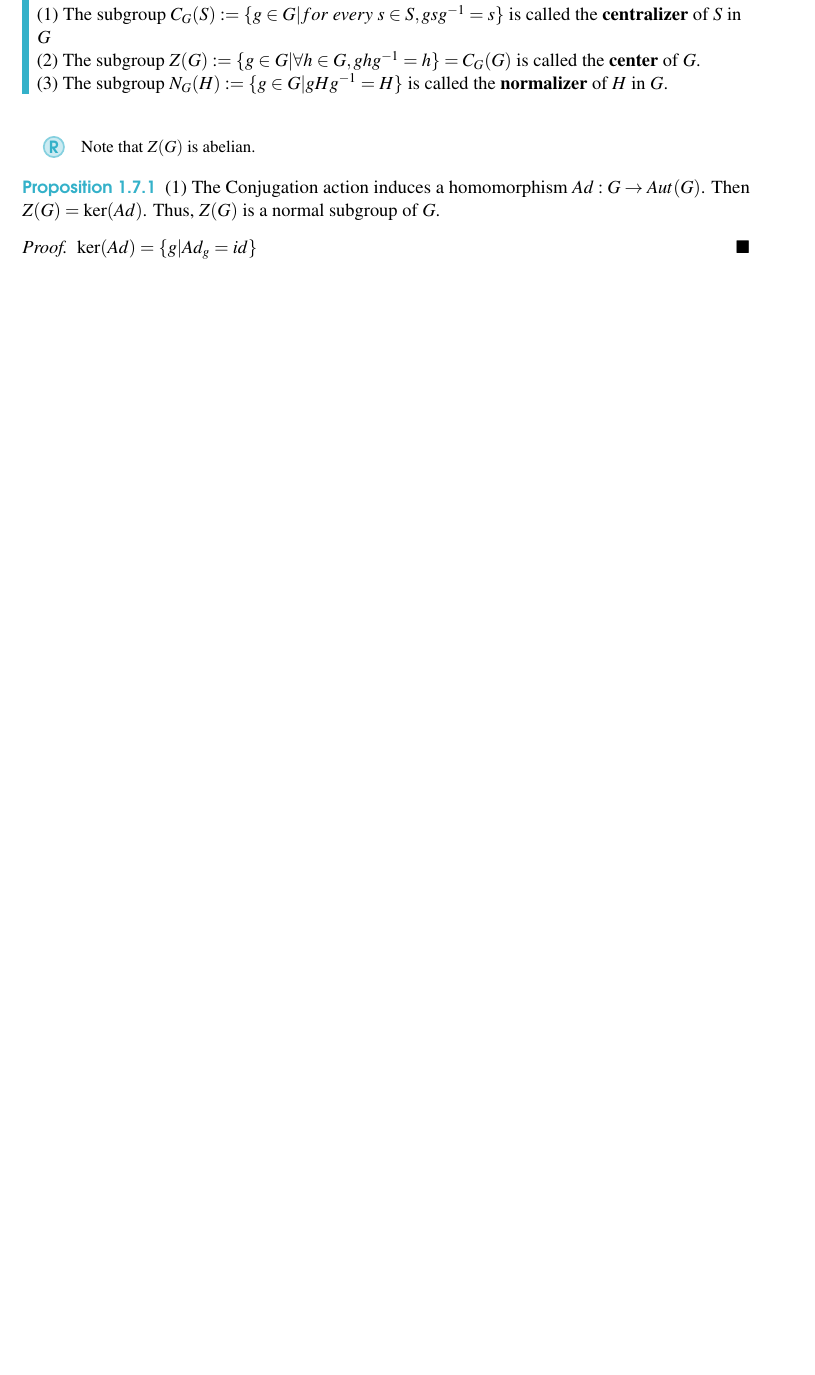
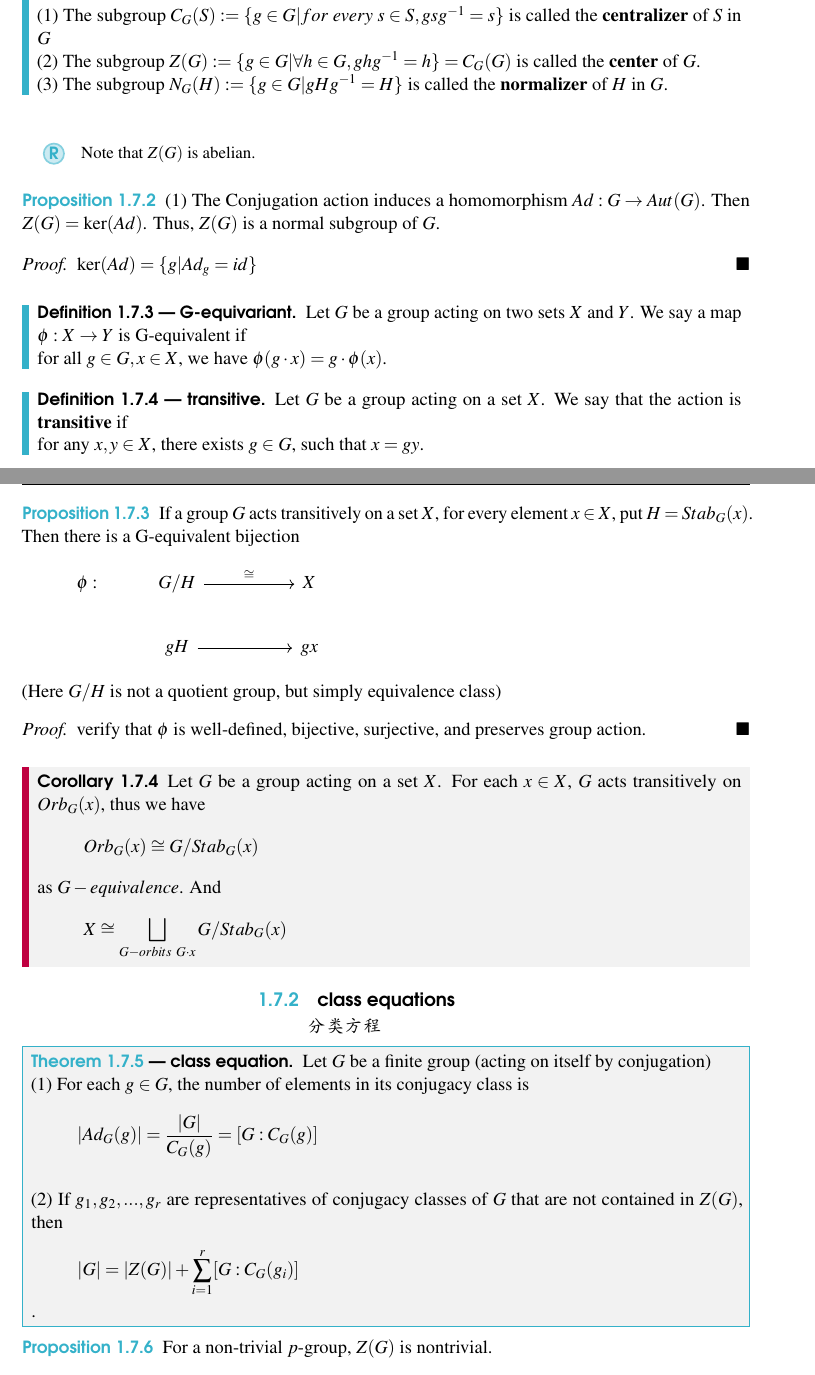
Before and after one commit to flaricy/algebra-notes, a LaTeX thesis (main.tex): part of page 13 of 23 before the commit and two parts of pages 14 and 15 of 25 after it, the two joined at a grey line, cut so that both start at the same text, the shorter picture padded with empty space. Compiled offline with pdfLaTeX.

Commit message:
group action and class equation

```diff
--- a/main.tex
+++ b/main.tex
@@ -429,3 +444,5 @@ The following lemmas tells when $HK$ is a (normal) subgroup.
 	\end{itemize}
 \end{definition}
 
+\begin{proposition}
+	Let $G$ be a group acting on a set $X$ and $x\in X$. \\
@@ -445,6 +478,50 @@ The following lemmas tells when $HK$ is a (normal) subgroup.
 \begin{proof}
 	$\ker (Ad) = \{g | Ad_g = id\}$
 \end{proof}
+
+\begin{definition}
+	[G-equivariant] Let $G$ be a group acting on two sets $X$ and $Y$. We say a map $\phi: X \to Y$ is G-equivalent if \\
+	for all $g\in G, x \in X$, we have $\phi(g\cdot x) = g\cdot \phi(x)$.
+\end{definition}
+
+\begin{definition}
+	[transitive] Let $G$ be a group acting on a set $X$. We say that the action is {\bf transitive} if \\
+	for any $x,y \in X$, there exists $g \in G$, such that $x = gy$.
+\end{definition}
+
+\begin{proposition}
+	If a group $G$ acts transitively on a set $X$, for every element $x \in X$, put $H = Stab_G(x)$. Then there is a G-equivalent bijection
+	\[\begin{tikzcd}
+		{\phi:} & {G/H} && X \\
+		& gH && gx
+		\arrow["\cong", from=1-2, to=1-4]
+		\arrow[from=2-2, to=2-4]
+	\end{tikzcd}\]
+	(Here $G/H$ is not a quotient group, but simply equivalence class)
+\end{proposition}
+\begin{proof}
+	verify that $\phi$ is well-defined, bijective, surjective, and preserves group action.
+\end{proof}
+
+\begin{corollary}
+	Let $G$ be a group acting on a set $X$. For each $x \in X$, $G$ acts transitively on $Orb_G(x)$, thus we have
+	\[Orb_G(x) \cong G/Stab_G(x)\] as $G-equivalence$.
+	And
+	\[X\cong \bigsqcup_{G-orbits \ G\cdot x} G/Stab_G(x)\]
+\end{corollary}
+
+\subsection{class equations}
+分类方程
+\begin{theorem}
+	[class equation] Let $G$ be a finite group (acting on itself by conjugation) \\
+	(1) For each $g \in G$, the number of elements in its conjugacy class is \[|Ad_G(g)| = \frac {|G|} {C_G(g)} = [G:C_G(g)]\] \\
+	(2) If $g_1, g_2,...,g_r$ are representatives of conjugacy classes of $G$ that are not contained in $Z(G)$, then
+	\[|G| = |Z(G)| + \sum_{i=1}^r [G : C_G(g_i)]\].
+\end{theorem}
+
+\begin{proposition}
+	For a non-trivial $p$-group, $Z(G)$ is nontrivial.
+\end{proposition}
 
 %%% -------------------------
 %%%  chapter{Rings and Ideals}
```
Also changed, not shown: main.tex (31 more changed lines), 2 other files.
